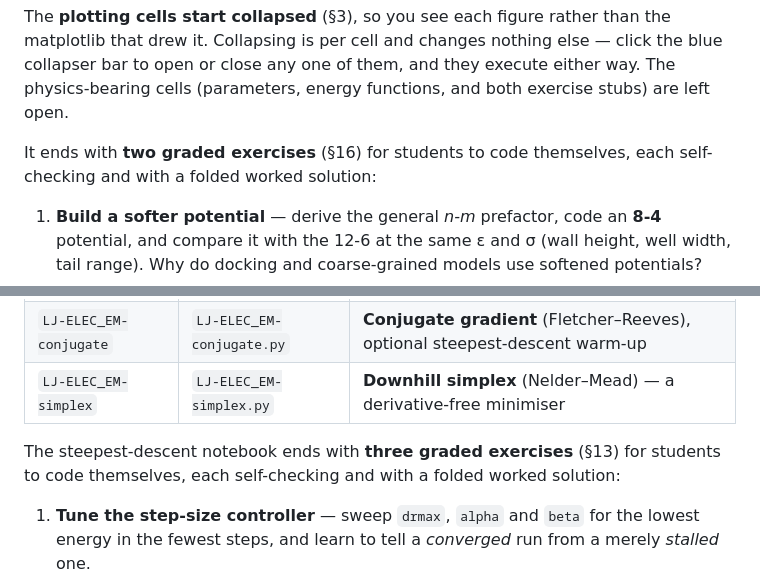
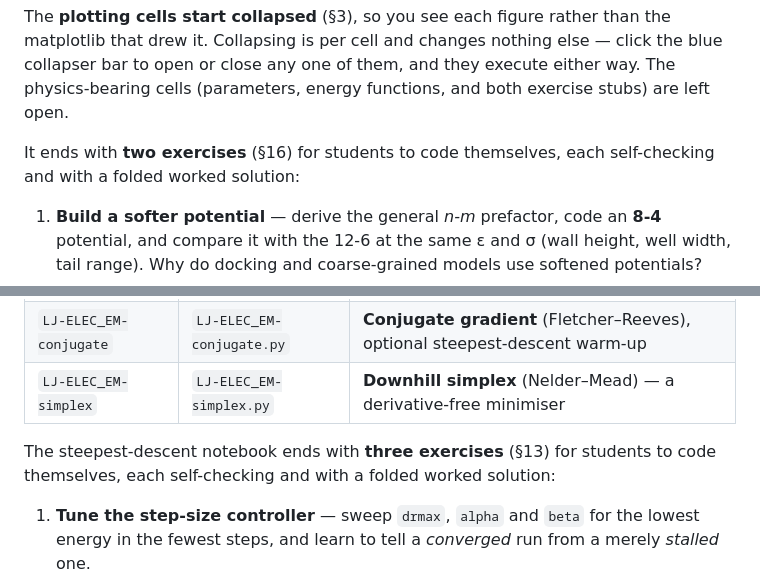
Before and after one commit to haddocking/molmod-education, a Markdown page: README.md, 2 parts joined by grey strips. Rendered like a GitHub page.

Commit message:
Revise exercise descriptions in README
Updated the README to remove the word 'graded' from exercise descriptions.

```diff
--- a/README.md
+++ b/README.md
@@ -120,7 +120,7 @@ that drew it. Collapsing is per cell and changes nothing else — click the blue
 open or close any one of them, and they execute either way. The physics-bearing cells (parameters,
 energy functions, and both exercise stubs) are left open.
 
-It ends with **two graded exercises** (§16) for students to code themselves, each self-checking and
+It ends with **two exercises** (§16) for students to code themselves, each self-checking and
 with a folded worked solution:
 
 1. **Build a softer potential** — derive the general *n-m* prefactor, code an **8-4** potential, and
@@ -144,7 +144,7 @@ optimisers reach (different) local minima.
 | `LJ-ELEC_EM-conjugate` | `LJ-ELEC_EM-conjugate.py` | **Conjugate gradient** (Fletcher–Reeves), optional steepest-descent warm-up |
 | `LJ-ELEC_EM-simplex`   | `LJ-ELEC_EM-simplex.py`   | **Downhill simplex** (Nelder–Mead) — a derivative-free minimiser |
 
-The steepest-descent notebook ends with **three graded exercises** (§13) for students to code
+The steepest-descent notebook ends with **three exercises** (§13) for students to code
 themselves, each self-checking and with a folded worked solution:
 
 1. **Tune the step-size controller** — sweep `drmax`, `alpha` and `beta` for the lowest energy in
```
